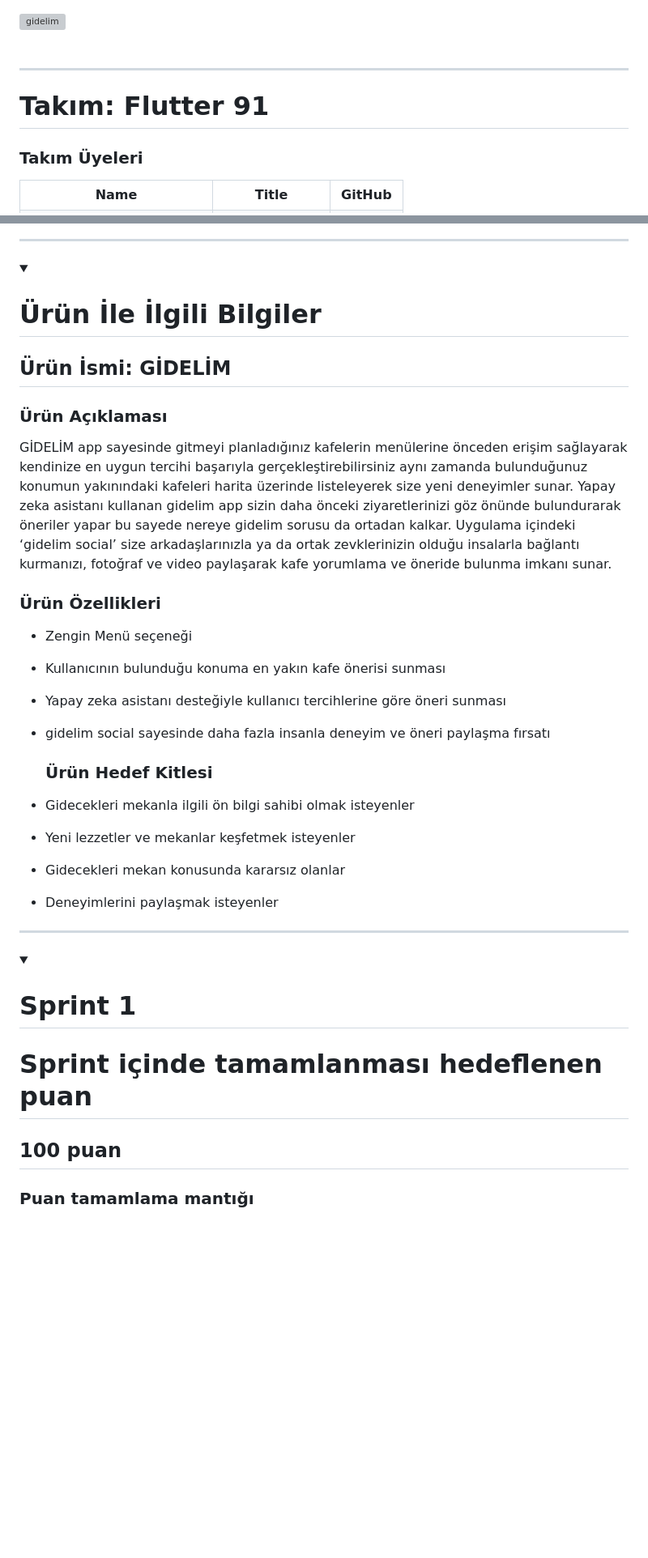
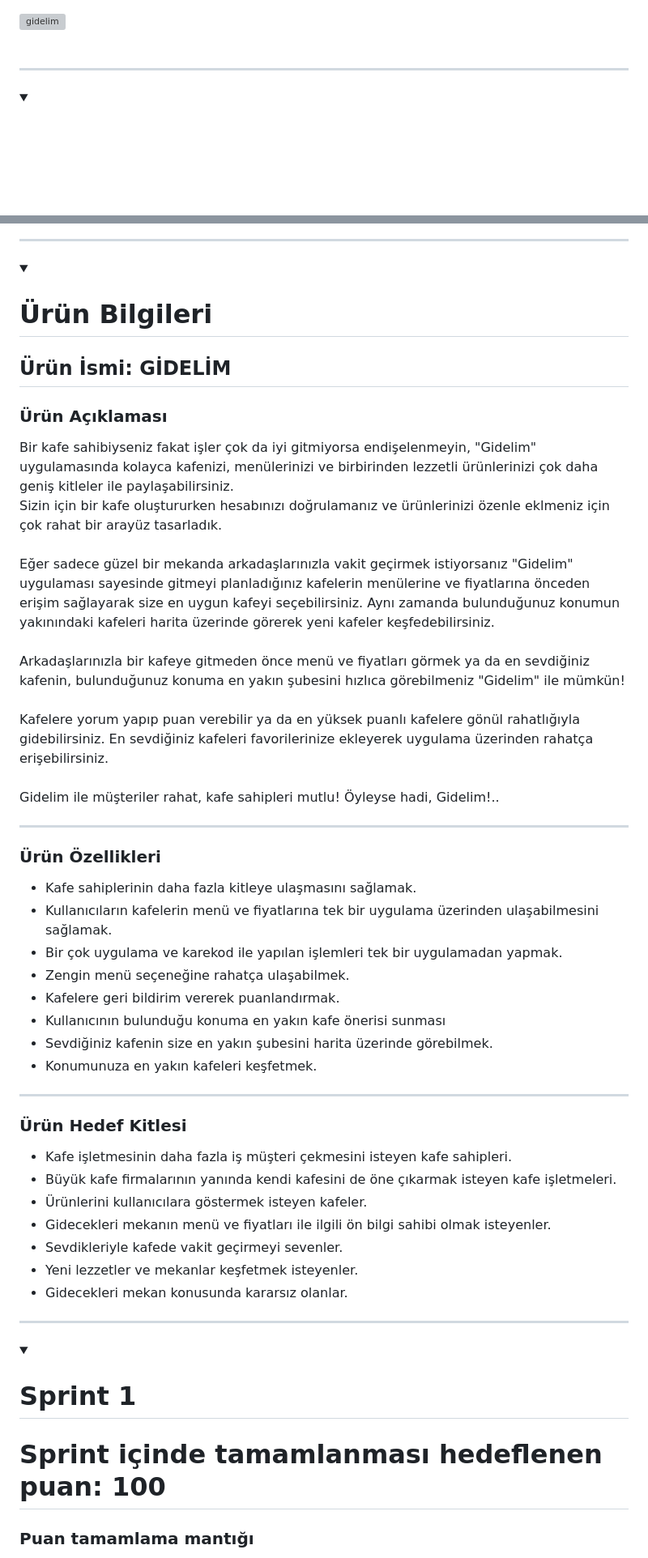
Before and after one commit to OzgurBoruzanci/Gidelim_App, a Markdown page: README.md, 2 parts joined by grey strips. Shown: that part at 81% size. Rendered like a GitHub page; folded sections open; blank space fills up the shorter version; grey boxes are pictures that could not be loaded.

```diff
--- a/README.md
+++ b/README.md
@@ -7,7 +7,5 @@
 <hr>
 
 
-# Takım: Flutter 91
 
-### Takım Üyeleri
 
@@ -60,33 +63,47 @@
   <hr>
 
   <details>
-  <summary> <h1> Ürün İle İlgili Bilgiler </h1></summary>
+  <summary> <h1> Ürün Bilgileri </h1></summary>
 
   ## Ürün İsmi: GİDELİM
   ### Ürün Açıklaması
-  GİDELİM app sayesinde gitmeyi planladığınız kafelerin menülerine  önceden erişim sağlayarak kendinize en uygun tercihi başarıyla gerçekleştirebilirsiniz aynı zamanda bulunduğunuz konumun yakınındaki kafeleri harita üzerinde listeleyerek size yeni deneyimler sunar. Yapay zeka asistanı kullanan gidelim app sizin daha önceki ziyaretlerinizi göz önünde bulundurarak öneriler yapar bu sayede nereye gidelim sorusu da ortadan kalkar. Uygulama içindeki ‘gidelim social’ size arkadaşlarınızla ya da ortak zevklerinizin olduğu insalarla bağlantı kurmanızı, fotoğraf ve video paylaşarak kafe yorumlama ve öneride bulunma imkanı sunar.
+  Bir kafe sahibiyseniz fakat işler çok da iyi gitmiyorsa endişelenmeyin, "Gidelim" uygulamasında kolayca kafenizi, menülerinizi ve birbirinden lezzetli ürünlerinizi çok daha geniş kitleler ile
+  paylaşabilirsiniz. <br> Sizin için bir kafe oluştururken hesabınızı doğrulamanız ve ürünlerinizi özenle eklmeniz için çok rahat bir arayüz tasarladık. <br><br>
+  Eğer sadece güzel bir mekanda arkadaşlarınızla vakit geçirmek istiyorsanız "Gidelim" uygulaması sayesinde gitmeyi planladığınız kafelerin menülerine ve fiyatlarına önceden erişim sağlayarak size en uygun
+  kafeyi seçebilirsiniz. Aynı zamanda bulunduğunuz konumun yakınındaki kafeleri harita üzerinde görerek yeni kafeler keşfedebilirsiniz. <br> <br>
+  Arkadaşlarınızla bir kafeye gitmeden önce menü ve fiyatları görmek ya da en sevdiğiniz kafenin, bulunduğunuz konuma en yakın şubesini hızlıca görebilmeniz "Gidelim" ile mümkün! <br><br>
+  Kafelere yorum yapıp puan verebilir ya da en yüksek puanlı kafelere gönül rahatlığıyla gidebilirsiniz. En sevdiğiniz kafeleri favorilerinize ekleyerek uygulama üzerinden rahatça erişebilirsiniz. <br><br>
+  Gidelim ile müşteriler rahat, kafe sahipleri mutlu! Öyleyse hadi, Gidelim!..
+
+  <hr>
 
   ### Ürün Özellikleri
-- Zengin Menü seçeneği
+- Kafe sahiplerinin daha fazla kitleye ulaşmasını sağlamak.
+- Kullanıcıların kafelerin menü ve fiyatlarına tek bir uygulama üzerinden ulaşabilmesini sağlamak.
+- Bir çok uygulama ve karekod ile yapılan işlemleri tek bir uygulamadan yapmak.
+- Zengin menü seçeneğine rahatça ulaşabilmek.
+- Kafelere geri bildirim vererek puanlandırmak.
 - Kullanıcının bulunduğu konuma en yakın kafe önerisi sunması
-- Yapay zeka asistanı desteğiyle kullanıcı tercihlerine göre öneri sunması
-- gidelim social sayesinde daha fazla insanla deneyim ve öneri paylaşma fırsatı
-
-  ### Ürün Hedef Kitlesi
-- Gidecekleri mekanla ilgili ön bilgi sahibi olmak isteyenler
-- Yeni lezzetler ve mekanlar keşfetmek isteyenler
-- Gidecekleri mekan konusunda kararsız olanlar
-- Deneyimlerini paylaşmak isteyenler
-
-</details>
+- Sevdiğiniz kafenin size en yakın şubesini harita üzerinde görebilmek.
+- Konumunuza en yakın kafeleri keşfetmek.
 
 <hr>
 
+  ### Ürün Hedef Kitlesi
+- Kafe işletmesinin daha fazla iş müşteri çekmesini isteyen kafe sahipleri.
+- Büyük kafe firmalarının yanında kendi kafesini de öne çıkarmak isteyen kafe işletmeleri.
+- Ürünlerini kullanıcılara göstermek isteyen kafeler.
+- Gidecekleri mekanın menü ve fiyatları ile ilgili ön bilgi sahibi olmak isteyenler.
+- Sevdikleriyle kafede vakit geçirmeyi sevenler.
+- Yeni lezzetler ve mekanlar keşfetmek isteyenler.
+- Gidecekleri mekan konusunda kararsız olanlar.
+
+</details>
+<hr>
 <details>
 <summary><h1>Sprint 1</h1></summary>
 
- # Sprint içinde tamamlanması hedeflenen puan
- ## 100 puan
+ # Sprint içinde tamamlanması hedeflenen puan: 100
 
  ### Puan tamamlama mantığı
 Toplamda proje boyunca tamamlanması gereken 350 puanlık backlog bulunmaktadır. İlk sprint 100, ikinci sprint 150 ve son sprintte 100 puanı hedeflemekteyiz.
```
Also changed, not shown: other parts of README.md (+7 -2 lines).
